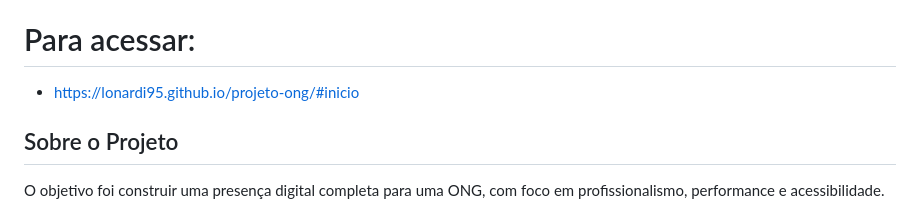
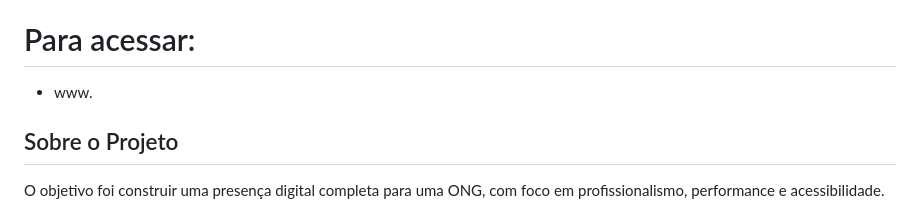
Before and after one commit to joairess/Projeto-ONG, a Markdown page: README.md, the part around the change. Drawn GitHub-style.

```diff
--- a/README.md
+++ b/README.md
@@ -7,7 +7,7 @@
 Projeto de plataforma web responsiva para a ONG fictícia "Corrente Solidária", desenvolvido para demonstrar habilidades em desenvolvimento front-end, desde a estruturação semântica até a implantação de uma Single Page Application (SPA) otimizada.
 
 # Para acessar:
-- https://lonardi95.github.io/projeto-ong/#inicio
+- www.
 
 ## Sobre o Projeto
 
```
